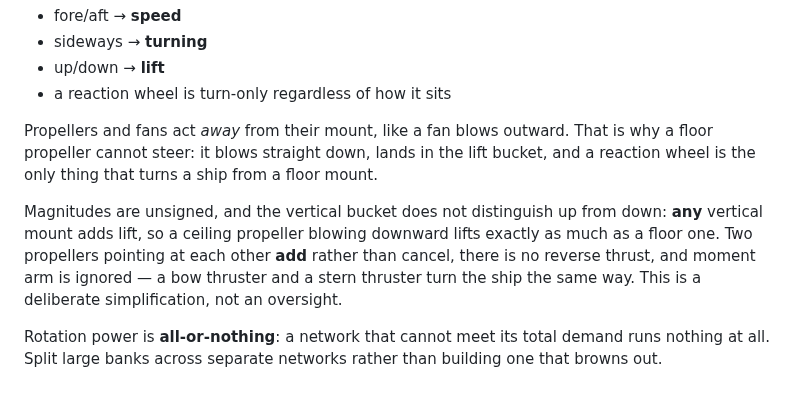
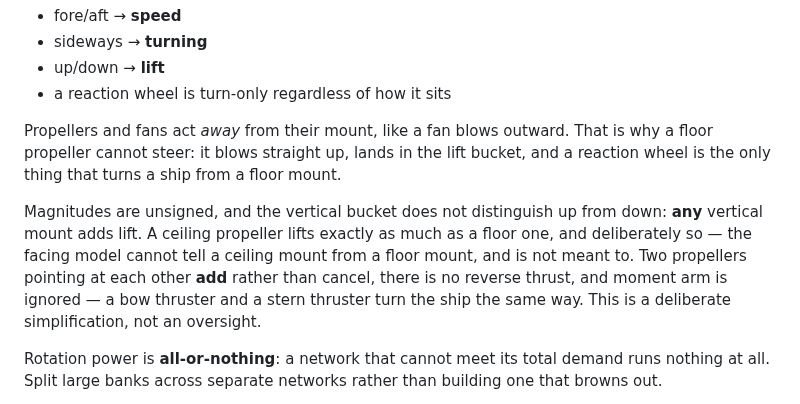
Before and after one commit to def9a2a4/BlockShips, a Markdown page: docs/flight-model.md, the part around the change. Drawn GitHub-style.

```diff
--- a/docs/flight-model.md
+++ b/docs/flight-model.md
@@ -67,13 +67,14 @@ entirely** (see below); canvas holds nothing up. Sails are cheap, plateau early,
 - a reaction wheel is turn-only regardless of how it sits
 
 Propellers and fans act *away* from their mount, like a fan blows outward. That is why a floor
-propeller cannot steer: it blows straight down, lands in the lift bucket, and a reaction wheel is the
+propeller cannot steer: it blows straight up, lands in the lift bucket, and a reaction wheel is the
 only thing that turns a ship from a floor mount.
 
 Magnitudes are unsigned, and the vertical bucket does not distinguish up from down: **any** vertical
-mount adds lift, so a ceiling propeller blowing downward lifts exactly as much as a floor one. Two
-propellers pointing at each other **add** rather than cancel, there is no reverse thrust, and moment
-arm is ignored — a bow thruster and a stern thruster turn the ship the same way. This is a deliberate
+mount adds lift. A ceiling propeller lifts exactly as much as a floor one, and deliberately so — the
+facing model cannot tell a ceiling mount from a floor mount, and is not meant to. Two propellers
+pointing at each other **add** rather than cancel, there is no reverse thrust, and moment arm is
+ignored — a bow thruster and a stern thruster turn the ship the same way. This is a deliberate
 simplification, not an oversight.
 
 Rotation power is **all-or-nothing**: a network that cannot meet its total demand runs nothing at all.
```
Also changed, not shown: README.md (+22 -3 lines), docs/changelogs/CHANGELOG-v0.0.18.md (+42 -1 lines).
